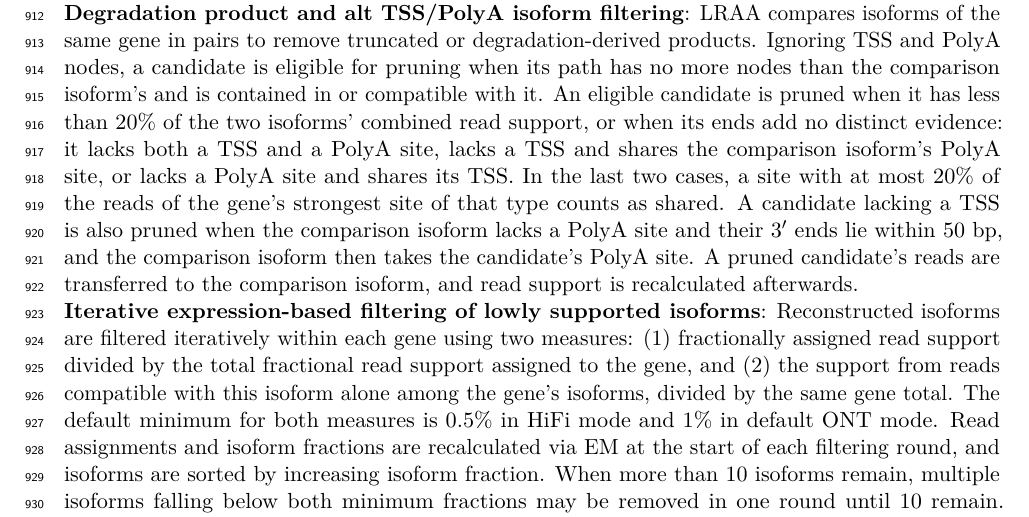
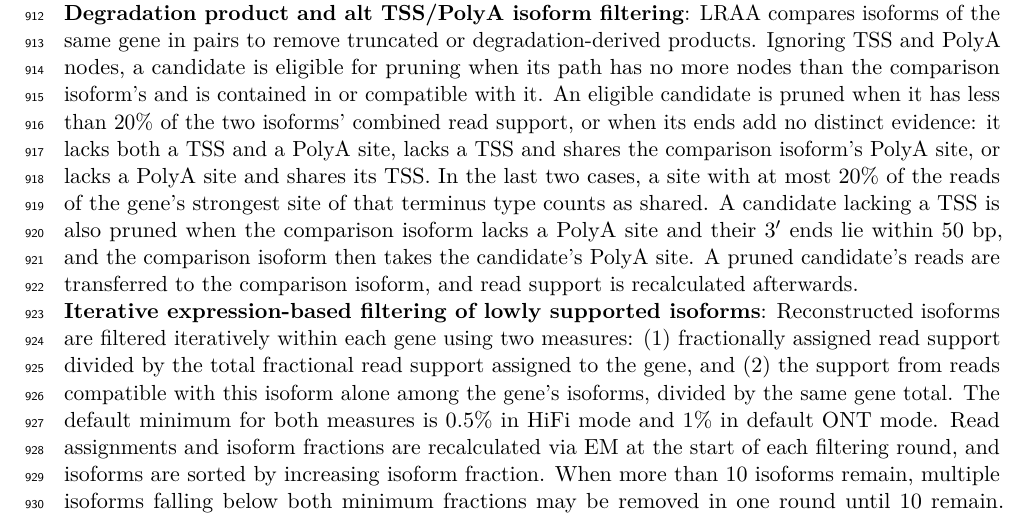
Before and after one commit to MethodsDev/LRAA-paper-LaTeX, a LaTeX document (main.tex, which reads sections/methods.tex): part of page 30 of 75, cut so that both start at the same text. Compiled offline with pdfLaTeX.

Commit message:
Methods: 'terminus type' in degradation filtering
Co-Authored-By: Claude Opus 5.5 <noreply@anthropic.com>

```diff
--- a/sections/methods.tex
+++ b/sections/methods.tex
@@ -64,7 +64,7 @@ The trellis and its candidate paths are constructed once. During each iteration,
 
 \textbf{Initial filtering}: Following initial quantification, isoforms with less than one fractionally assigned read are removed, a floor applied again after expression-based filtering. Isoforms must be at least 200 bases long, except reference isoforms with assigned reads, and novel isoforms must have at least a sum of 2 fractionally assigned reads; single-exon isoforms, including those matching a reference single-exon transcript, count as novel for this criterion, and read support is recalculated after this filter to fractionally reassign reads from the filtered-out isoforms.
 
-\textbf{Degradation product and alt TSS/PolyA isoform filtering}: LRAA compares isoforms of the same gene in pairs to remove truncated or degradation-derived products. Ignoring TSS and PolyA nodes, a candidate is eligible for pruning when its path has no more nodes than the comparison isoform's and is contained in or compatible with it. An eligible candidate is pruned when it has less than 20\% of the two isoforms' combined read support, or when its ends add no distinct evidence: it lacks both a TSS and a PolyA site, lacks a TSS and shares the comparison isoform's PolyA site, or lacks a PolyA site and shares its TSS. In the last two cases, a site with at most 20\% of the reads of the gene's strongest site of that type counts as shared. A candidate lacking a TSS is also pruned when the comparison isoform lacks a PolyA site and their 3′ ends lie within 50 bp, and the comparison isoform then takes the candidate's PolyA site. A pruned candidate's reads are transferred to the comparison isoform, and read support is recalculated afterwards.
+\textbf{Degradation product and alt TSS/PolyA isoform filtering}: LRAA compares isoforms of the same gene in pairs to remove truncated or degradation-derived products. Ignoring TSS and PolyA nodes, a candidate is eligible for pruning when its path has no more nodes than the comparison isoform's and is contained in or compatible with it. An eligible candidate is pruned when it has less than 20\% of the two isoforms' combined read support, or when its ends add no distinct evidence: it lacks both a TSS and a PolyA site, lacks a TSS and shares the comparison isoform's PolyA site, or lacks a PolyA site and shares its TSS. In the last two cases, a site with at most 20\% of the reads of the gene's strongest site of that terminus type counts as shared. A candidate lacking a TSS is also pruned when the comparison isoform lacks a PolyA site and their 3′ ends lie within 50 bp, and the comparison isoform then takes the candidate's PolyA site. A pruned candidate's reads are transferred to the comparison isoform, and read support is recalculated afterwards.
 
 \textbf{Iterative expression-based filtering of lowly supported isoforms}: Reconstructed isoforms are filtered iteratively within each gene using two measures: (1) fractionally assigned read support divided by the total fractional read support assigned to the gene, and (2) the support from reads compatible with this isoform alone among the gene's isoforms, divided by the same gene total. The default minimum for both measures is 0.5\% in HiFi mode and 1\% in default ONT mode. Read assignments and isoform fractions are recalculated via EM at the start of each filtering round, and isoforms are sorted by increasing isoform fraction. When more than 10 isoforms remain, multiple isoforms falling below both minimum fractions may be removed in one round until 10 remain. Otherwise only the lowest-ranked isoform falling below either minimum fraction, or a novel isoform with fewer than 2 reads compatible with no other isoform of the gene, is removed in a round. Iteration continues until no further isoforms can be removed.
 
```
